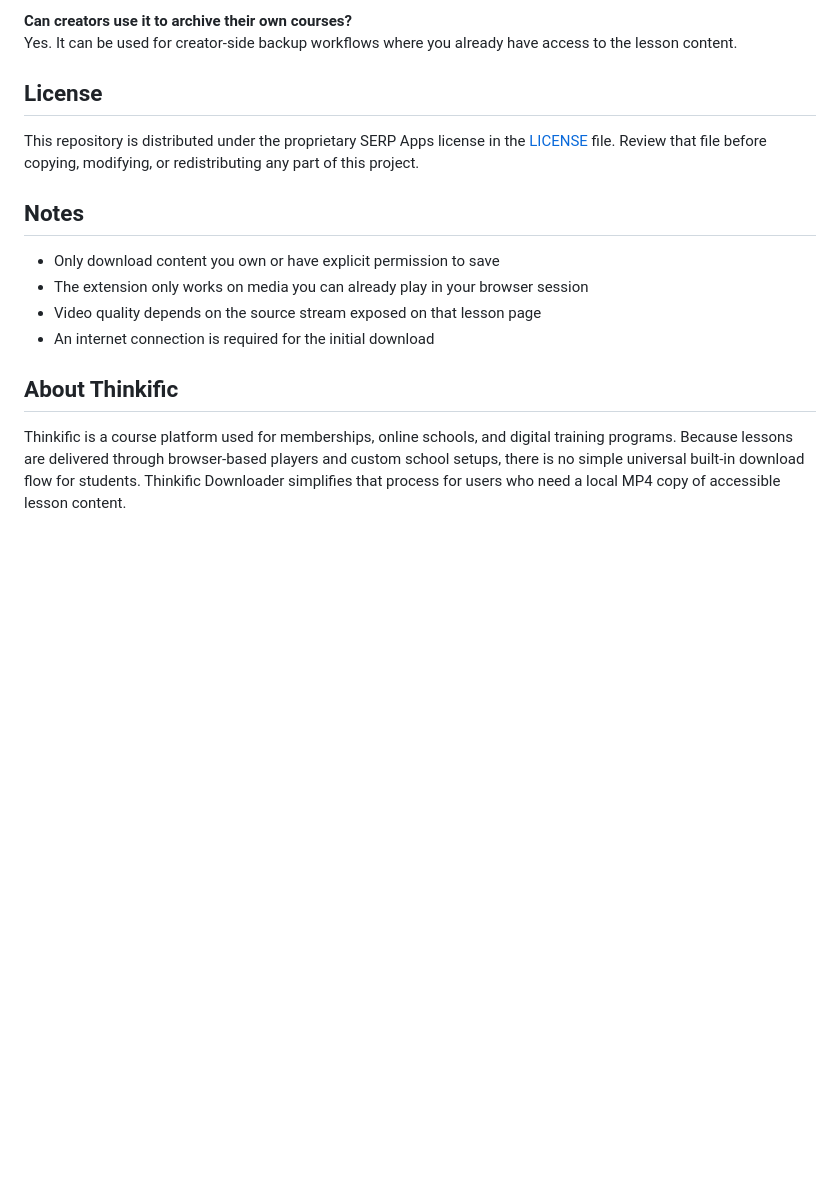
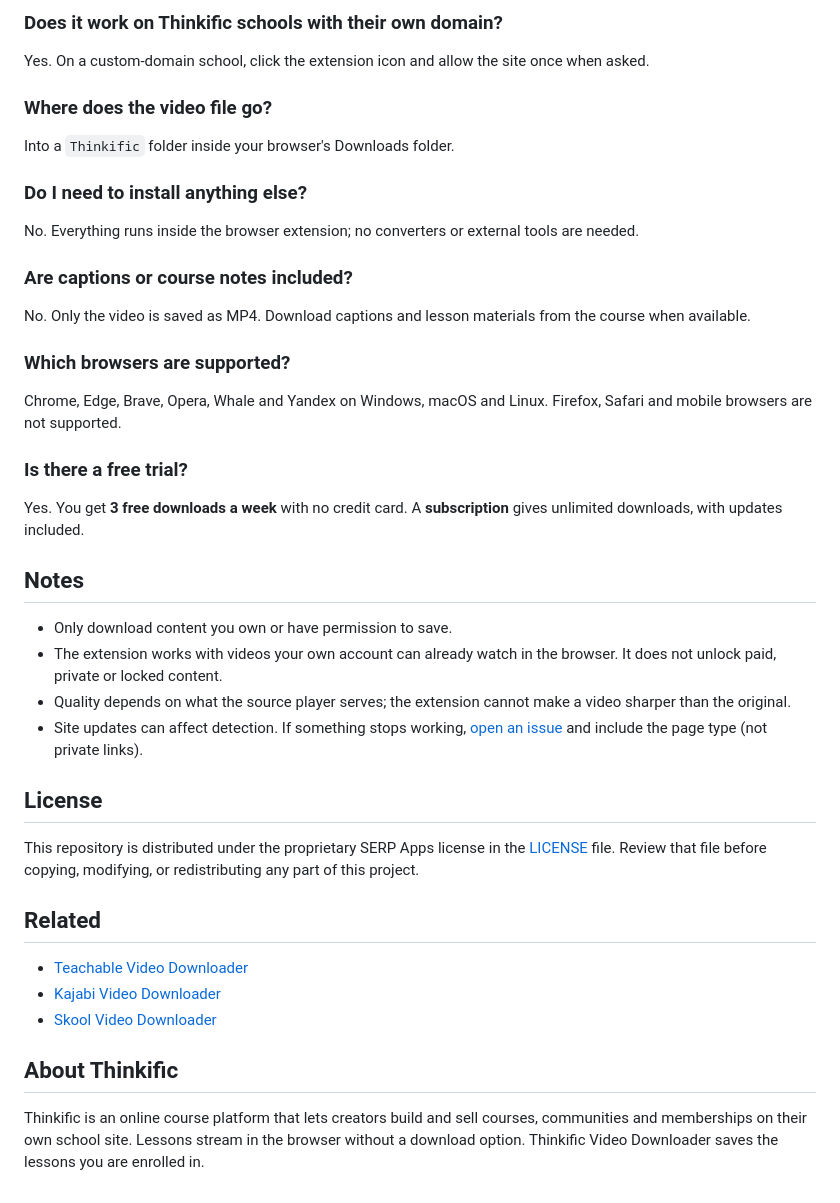
Before and after one commit to serpapps/thinkific-downloader, a Markdown page: README.md, the part around one of its changes. GitHub-like rendering; blank space fills up the shorter version.

```diff
--- a/README.md
+++ b/README.md
@@ -154,18 +118,47 @@ No. Everything runs through the browser extension.
 
-**Can creators use it to archive their own courses?**
-Yes. It can be used for creator-side backup workflows where you already have access to the lesson content.
+### Does it work on Thinkific schools with their own domain?
+
+Yes. On a custom-domain school, click the extension icon and allow the site once when asked.
+
+### Where does the video file go?
+
+Into a `Thinkific` folder inside your browser's Downloads folder.
+
+### Do I need to install anything else?
+
+No. Everything runs inside the browser extension; no converters or external tools are needed.
+
+### Are captions or course notes included?
+
+No. Only the video is saved as MP4. Download captions and lesson materials from the course when available.
+
+### Which browsers are supported?
+
+Chrome, Edge, Brave, Opera, Whale and Yandex on Windows, macOS and Linux. Firefox, Safari and mobile browsers are not supported.
+
+### Is there a free trial?
+
+Yes. You get **3 free downloads a week** with no credit card. A **subscription** gives unlimited downloads, with updates included.
+
+## Notes
+
+- Only download content you own or have permission to save.
+- The extension works with videos your own account can already watch in the browser. It does not unlock paid, private or locked content.
+- Quality depends on what the source player serves; the extension cannot make a video sharper than the original.
+- Site updates can affect detection. If something stops working, [open an issue](https://github.com/serpapps/thinkific-downloader/issues) and include the page type (not private links).
 
 ## License
 
 This repository is distributed under the proprietary SERP Apps license in the [LICENSE](LICENSE) file. Review that file before copying, modifying, or redistributing any part of this project.
 
-## Notes
+## Related
 
-- Only download content you own or have explicit permission to save
-- The extension only works on media you can already play in your browser session
-- Video quality depends on the source stream exposed on that lesson page
-- An internet connection is required for the initial download
+- [Teachable Video Downloader](https://github.com/serpapps/teachable-video-downloader)
+- [Kajabi Video Downloader](https://github.com/serpapps/kajabi-video-downloader)
+- [Skool Video Downloader](https://github.com/serpapps/skool-downloader)
 
 ## About Thinkific
 
-Thinkific is a course platform used for memberships, online schools, and digital training programs. Because lessons are delivered through browser-based players and custom school setups, there is no simple universal built-in download flow for students. Thinkific Downloader simplifies that process for users who need a local MP4 copy of accessible lesson content.
+Thinkific is an online course platform that lets creators build and sell courses, communities and
+memberships on their own school site. Lessons stream in the browser without a download option. Thinkific
+Video Downloader saves the lessons you are enrolled in.
```
Also changed, not shown: other parts of README.md (+75 -111 lines).
